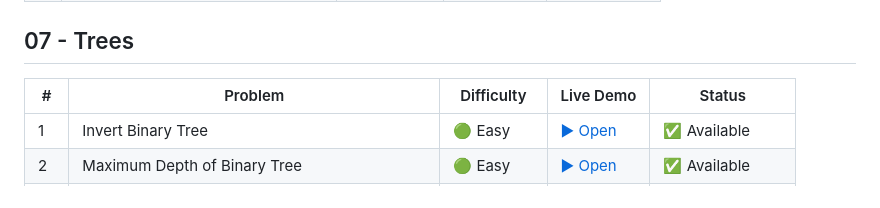
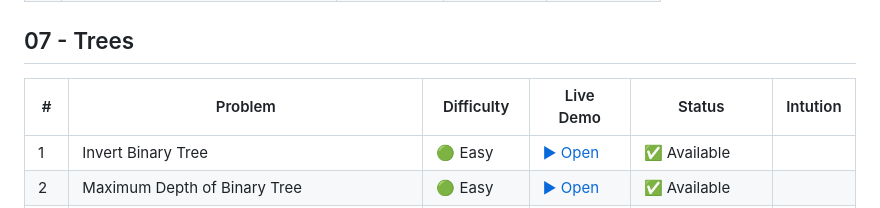
Before and after one commit to NISHCHITHA-C/blind-75-visualization, a Markdown page: README.md, the part around one of its changes. Drawn GitHub-style.

```diff
--- a/README.md
+++ b/README.md
@@ -57,8 +57,8 @@ Interactive visual explanations of Blind 75 LeetCode problems. Step through algo
 
 ## 07 - Trees
 
-| # | Problem | Difficulty | Live Demo | Status |
-|---|---------|------------|-----------|--------|
+| # | Problem | Difficulty | Live Demo | Status | Intution |
+|---|---------|------------|-----------|--------|----------|
 | 1 | Invert Binary Tree | 🟢 Easy | [▶ Open](https://nishchitha-c.github.io/blind-75-visualization/07-Trees/01-invert-binary-tree.html) | ✅ Available |
 | 2 | Maximum Depth of Binary Tree | 🟢 Easy | [▶ Open](https://nishchitha-c.github.io/blind-75-visualization/07-Trees/02-maximum-depth.html) | ✅ Available |
 | 3 | Same Tree | 🟢 Easy | [▶ Open](https://nishchitha-c.github.io/blind-75-visualization/07-Trees/03-same-tree.html) | 🔜 Coming Soon |
```
Also changed, not shown: other parts of README.md (+1 -1 lines).
